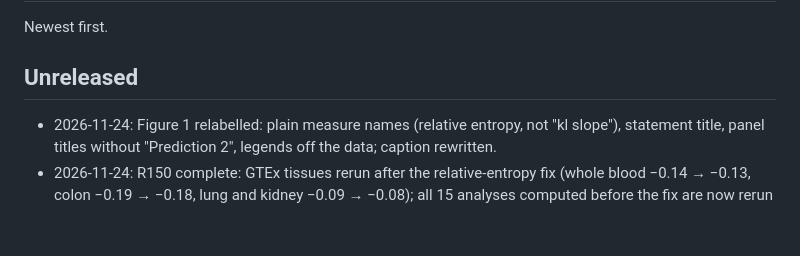
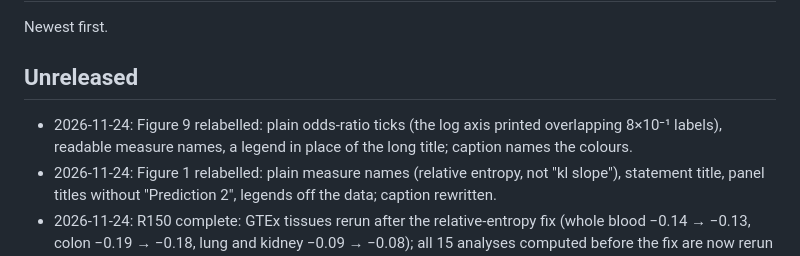
Before and after one commit to longevity-genie/entropy-age, a Markdown page: docs/CHANGELOG.md, the part around the change. Drawn GitHub-style; blank space fills up the shorter version.

Commit message:
Figure 9: readable ticks, measure names and legend
Seat: entropy-age/lead
Co-Authored-By: Claude Opus 5.5 <noreply@anthropic.com>

```diff
--- a/docs/CHANGELOG.md
+++ b/docs/CHANGELOG.md
@@ -4,6 +4,7 @@ Newest first.
 
 ## Unreleased
 
+- 2026-11-24: Figure 9 relabelled: plain odds-ratio ticks (the log axis printed overlapping 8×10⁻¹ labels), readable measure names, a legend in place of the long title; caption names the colours.
 - 2026-11-24: Figure 1 relabelled: plain measure names (relative entropy, not "kl slope"), statement title, panel titles without "Prediction 2", legends off the data; caption rewritten.
 - 2026-11-24: R150 complete: GTEx tissues rerun after the relative-entropy fix (whole blood −0.14 → −0.13, colon −0.19 → −0.18, lung and kidney −0.09 → −0.08); all 15 analyses computed before the fix are now rerun and their numbers rewritten in paper, supplement and artifact.
 - 2026-11-24: R149 species rerun after the relative-entropy fix: 88 % of 139 groups negative (mean −0.12; was 89 %, −0.13), lifespan coefficient +0.031 (p 0.04); Figure 3 redrawn on relative entropy; R151 deposited SATSA gene-level p 0.68. Paper, supplement and artifact rewritten.
```
Also changed, not shown: manuscript/paper.md (+1 -1 lines), docs/figures/incident_cancer.png, 1 other file.
